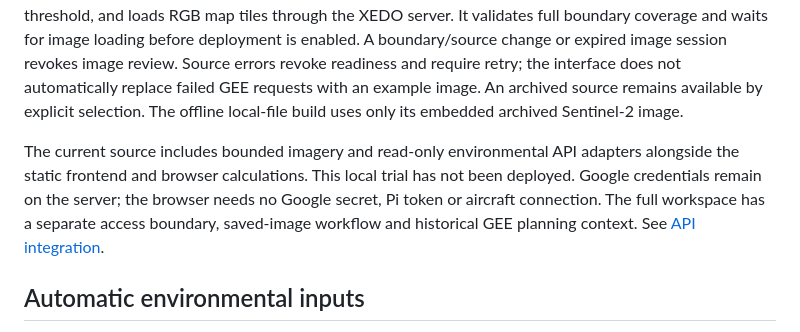
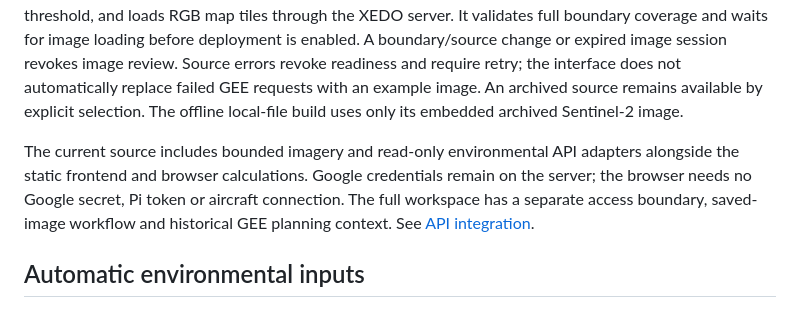
Before and after one commit to megaaaop/XEDO, a Markdown page: public/docs/planning-trial.md, the part around the change. GitHub-like rendering.

Commit message:
Keep deployment documentation valid after publication

```diff
--- a/public/docs/planning-trial.md
+++ b/public/docs/planning-trial.md
@@ -12,7 +12,7 @@ Trial calculation, source retrieval and file export perform no database mutation
 
 The pure calculation modules do not fetch data themselves. The separate read-only environment API retrieves GFS wind and SMOC current forecasts through Open-Meteo and supplies progressive inputs to the existing calculators. Official airspace restrictions and AI oil detection are not fetched. The separate satellite-review step now searches actual GEE Sentinel-2 scenes by area, acquisition dates and cloud threshold, and loads RGB map tiles through the XEDO server. It validates full boundary coverage and waits for image loading before deployment is enabled. A boundary/source change or expired image session revokes image review. Source errors revoke readiness and require retry; the interface does not automatically replace failed GEE requests with an example image. An archived source remains available by explicit selection. The offline local-file build uses only its embedded archived Sentinel-2 image.
 
-The current source includes bounded imagery and read-only environmental API adapters alongside the static frontend and browser calculations. This local trial has not been deployed. Google credentials remain on the server; the browser needs no Google secret, Pi token or aircraft connection. The full workspace has a separate access boundary, saved-image workflow and historical GEE planning context. See [API integration](api-integration.md).
+The current source includes bounded imagery and read-only environmental API adapters alongside the static frontend and browser calculations. Google credentials remain on the server; the browser needs no Google secret, Pi token or aircraft connection. The full workspace has a separate access boundary, saved-image workflow and historical GEE planning context. See [API integration](api-integration.md).
 
 ## Automatic environmental inputs
 
```
